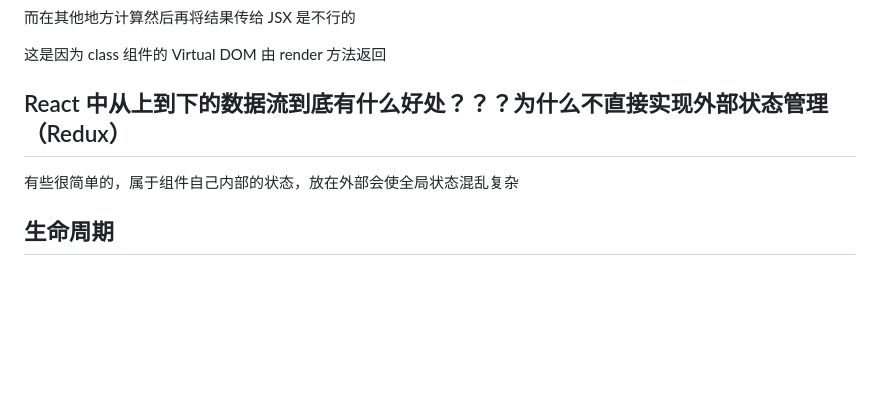
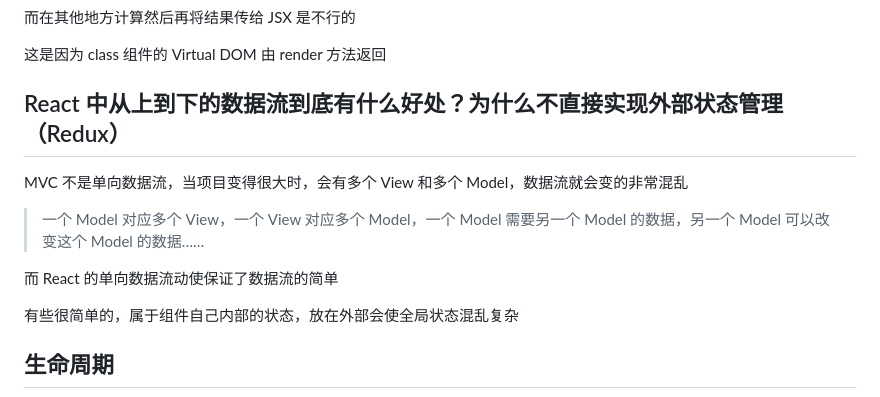
Before and after one commit to ahabhgk/some-notes, a Markdown page: deep-in-react-tach-stack/1-初入React.md, the part around the change. Rendered like a GitHub page; blank space fills up the shorter version.

```diff
--- a/deep-in-react-tach-stack/1-初入React.md
+++ b/deep-in-react-tach-stack/1-初入React.md
@@ -61,7 +61,13 @@ function A() {
 
 这是因为 class 组件的 Virtual DOM 由 render 方法返回
 
-## React 中从上到下的数据流到底有什么好处？？？为什么不直接实现外部状态管理（Redux）
+## React 中从上到下的数据流到底有什么好处？为什么不直接实现外部状态管理（Redux）
+
+MVC 不是单向数据流，当项目变得很大时，会有多个 View 和多个 Model，数据流就会变的非常混乱
+
+> 一个 Model 对应多个 View，一个 View 对应多个 Model，一个 Model 需要另一个 Model 的数据，另一个 Model 可以改变这个 Model 的数据……
+
+而 React 的单向数据流动使保证了数据流的简单
 
 有些很简单的，属于组件自己内部的状态，放在外部会使全局状态混乱复杂
 
```
Also changed, not shown: deep-in-react-tach-stack/3-React源码.md (added, +172 -0 lines), deep-in-react-tach-stack/4-Flux架构.md (added, +57 -0 lines), deep-in-react-tach-stack/5-Redux.md (added, +1 -0 lines), deep-in-react-tach-stack/MVC-bad.png (added), deep-in-react-tach-stack/MVC.png (added), deep-in-react-tach-stack/MVVM.png (added), deep-in-react-tach-stack/flow.png (added), deep-in-react-tach-stack/flux-flow.png (added).
